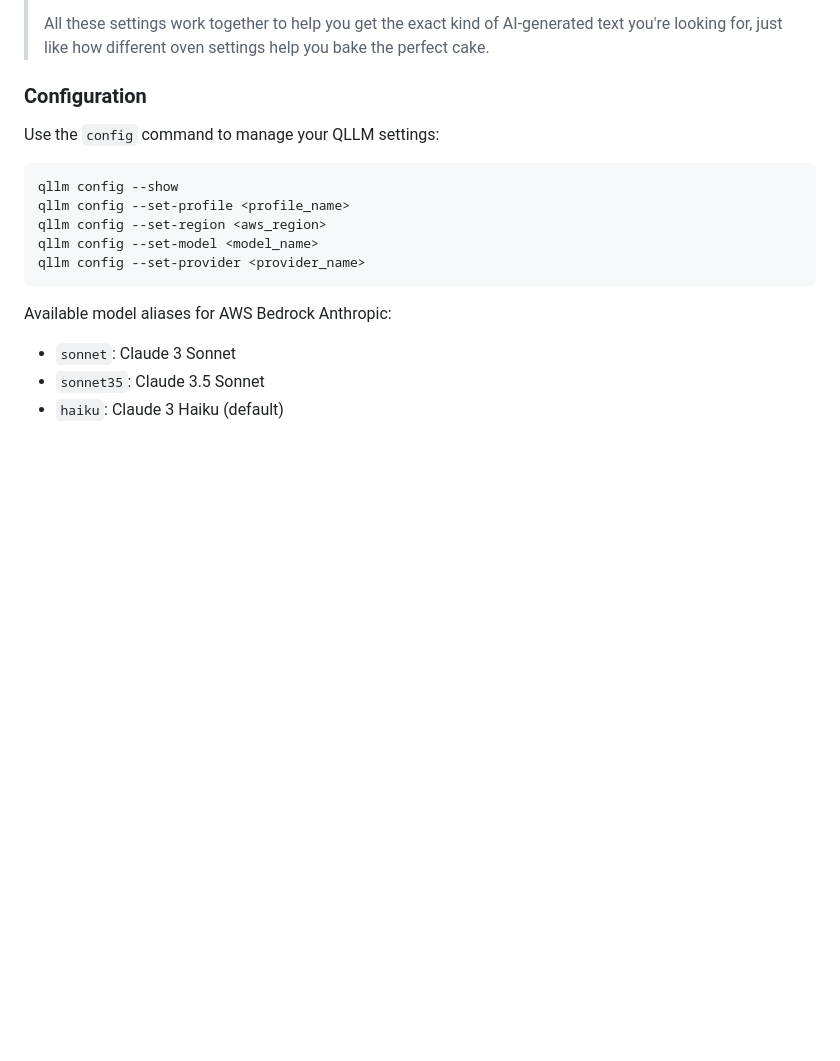
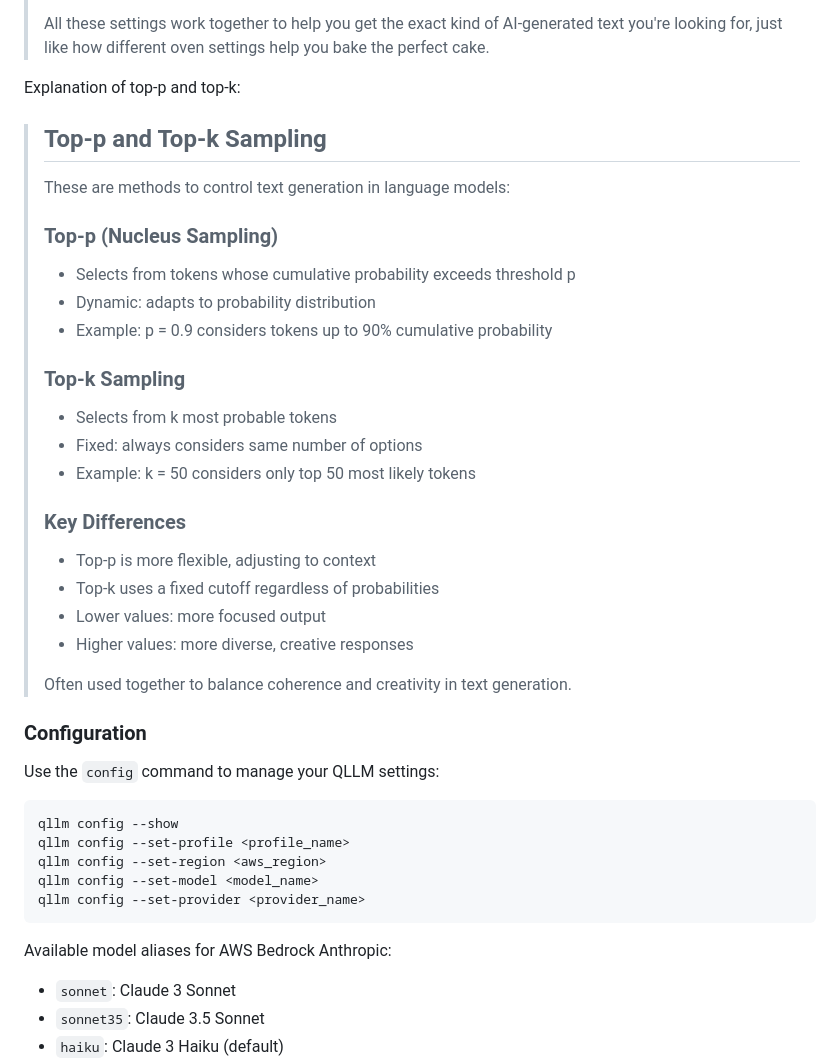
Before and after one commit to quantalogic/qllm, a Markdown page: README.md, the part around the change. GitHub-like rendering; blank space fills up the shorter version.

```diff
--- a/README.md
+++ b/README.md
@@ -113,6 +113,32 @@ Each command supports various options to customize the behavior of the LLM:
 > - Finally, the "provider" and "model" are like choosing which brand and type of magical oven you want to use - different ones might be better for different kinds of cakes.
 >
 > All these settings work together to help you get the exact kind of AI-generated text you're looking for, just like how different oven settings help you bake the perfect cake.
+
+
+Explanation of top-p and top-k:
+
+> ## Top-p and Top-k Sampling
+>
+> These are methods to control text generation in language models:
+>
+> ### Top-p (Nucleus Sampling)
+> - Selects from tokens whose cumulative probability exceeds threshold p
+> - Dynamic: adapts to probability distribution
+> - Example: p = 0.9 considers tokens up to 90% cumulative probability
+>
+> ### Top-k Sampling
+> - Selects from k most probable tokens
+> - Fixed: always considers same number of options
+> - Example: k = 50 considers only top 50 most likely tokens
+>
+> ### Key Differences
+> - Top-p is more flexible, adjusting to context
+> - Top-k uses a fixed cutoff regardless of probabilities
+> - Lower values: more focused output
+> - Higher values: more diverse, creative responses
+>
+> Often used together to balance coherence and creativity in text generation.
+
 
 ### Configuration
 
```
